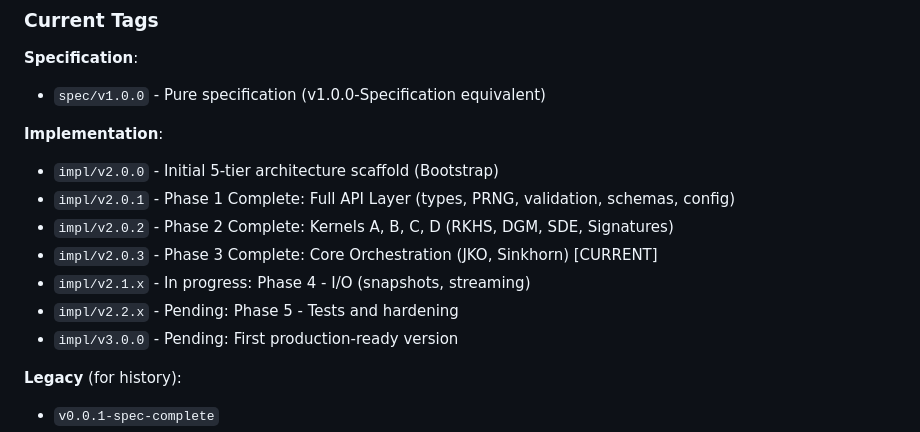
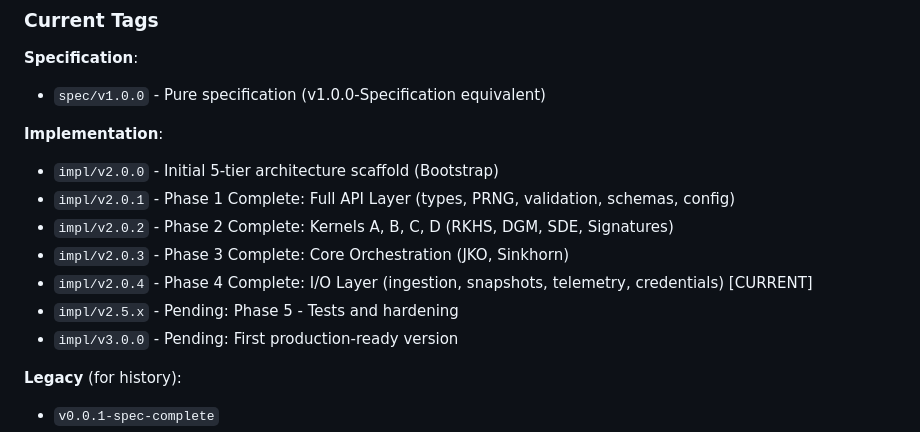
Before and after one commit to obosio/STOCHASTIC_PREDICTOR, a Markdown page: README.md, the part around one of its changes. GitHub-like rendering.

```diff
--- a/README.md
+++ b/README.md
@@ -33,9 +33,9 @@ This repository contains:
 - `impl/v2.0.0` - Initial 5-tier architecture scaffold (Bootstrap)
 - `impl/v2.0.1` - Phase 1 Complete: Full API Layer (types, PRNG, validation, schemas, config)
 - `impl/v2.0.2` - Phase 2 Complete: Kernels A, B, C, D (RKHS, DGM, SDE, Signatures)
-- `impl/v2.0.3` - Phase 3 Complete: Core Orchestration (JKO, Sinkhorn) [CURRENT]
-- `impl/v2.1.x` - In progress: Phase 4 - I/O (snapshots, streaming)
-- `impl/v2.2.x` - Pending: Phase 5 - Tests and hardening
+- `impl/v2.0.3` - Phase 3 Complete: Core Orchestration (JKO, Sinkhorn)
+- `impl/v2.0.4` - Phase 4 Complete: I/O Layer (ingestion, snapshots, telemetry, credentials) [CURRENT]
+- `impl/v2.5.x` - Pending: Phase 5 - Tests and hardening
 - `impl/v3.0.0` - Pending: First production-ready version
 
 **Legacy** (for history):
```
Also changed, not shown: other parts of README.md (+2 -2 lines), doc/README.md (+8 -6 lines).
